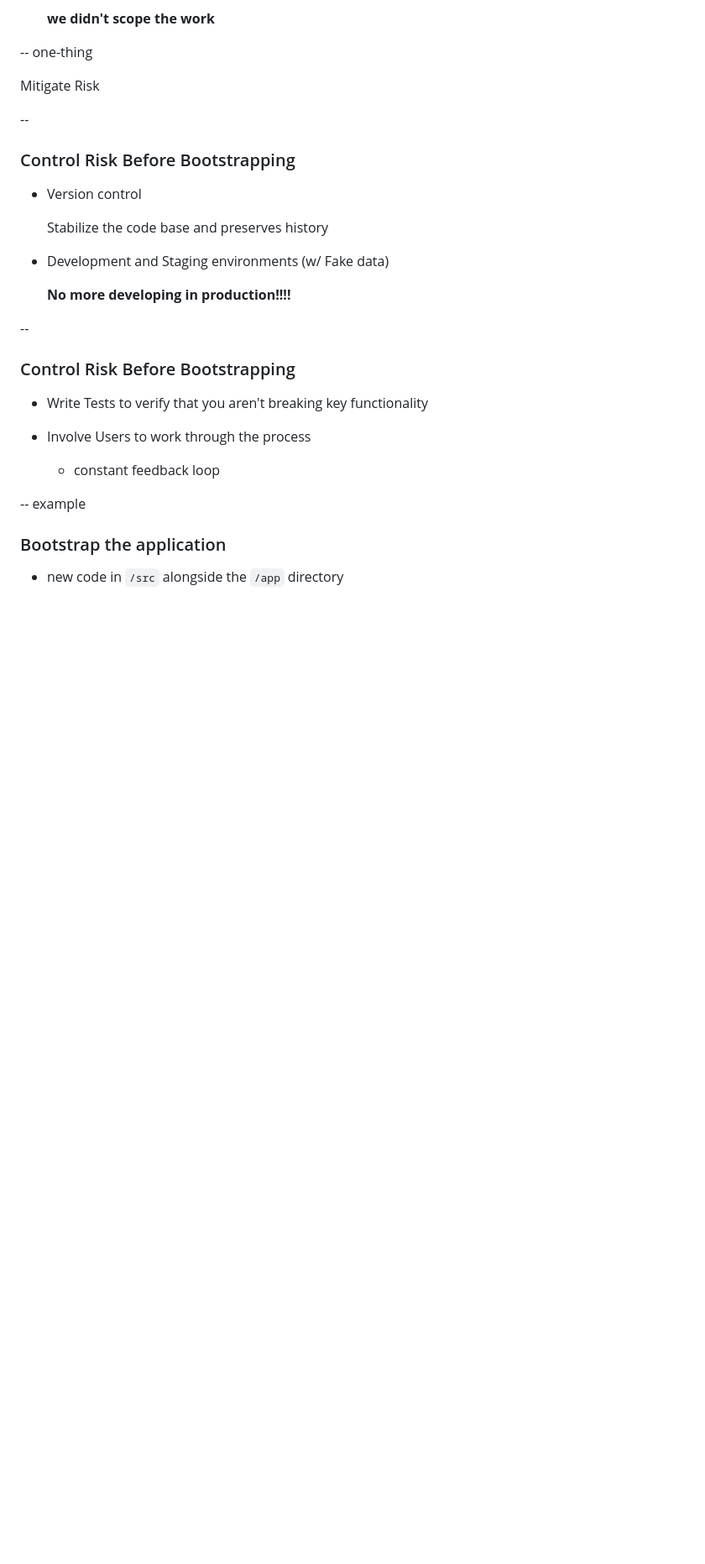
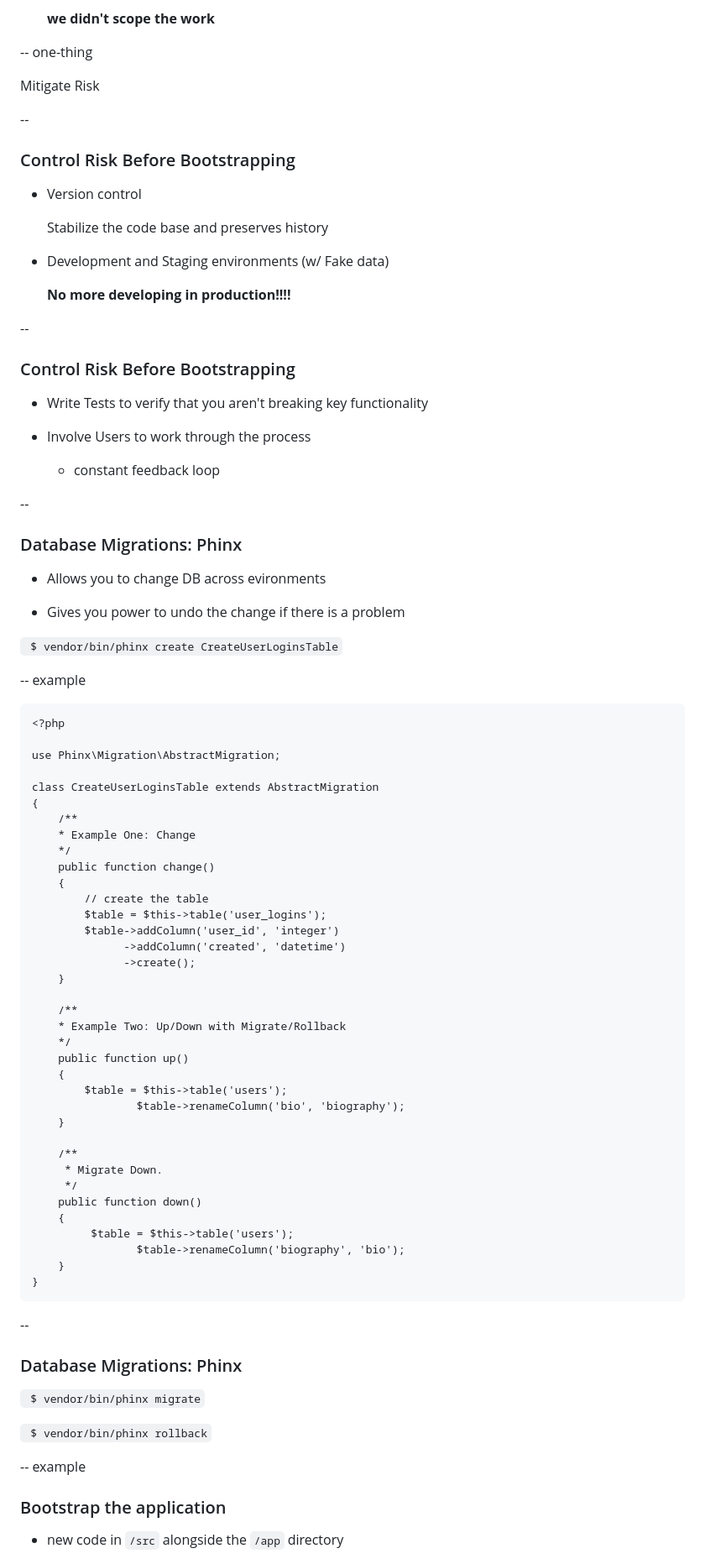
Before and after one commit to elstamey/bootstrapping_legacy, a Markdown page: Bootstrapping Legacy.md, the part around the change printed below. Shown: that part at 84% size. GitHub-like rendering; blank space fills up the shorter version.

Commit message:
added more code examples

```diff
--- a/Bootstrapping Legacy.md
+++ b/Bootstrapping Legacy.md
@@ -456,6 +456,63 @@ Divided the application based on first need in the process
 
 <!--Customize to the needs of your project.-->
 
+--
+
+### Database Migrations: Phinx
+
+- Allows you to change DB across evironments
+
+- Gives you power to undo the change if there is a problem
+
+` $ vendor/bin/phinx create CreateUserLoginsTable`
+
+-- example
+
+    <?php
+
+    use Phinx\Migration\AbstractMigration;
+
+    class CreateUserLoginsTable extends AbstractMigration
+    {
+        /**
+        * Example One: Change
+        */
+        public function change()
+        {
+            // create the table
+            $table = $this->table('user_logins');
+            $table->addColumn('user_id', 'integer')
+                  ->addColumn('created', 'datetime')
+                  ->create();
+        }
+
+        /**
+        * Example Two: Up/Down with Migrate/Rollback
+        */
+        public function up()
+        {
+            $table = $this->table('users');
+                    $table->renameColumn('bio', 'biography');
+        }
+
+        /**
+         * Migrate Down.
+         */
+        public function down()
+        {
+             $table = $this->table('users');
+                    $table->renameColumn('biography', 'bio');
+        }
+    }
+
+--
+
+### Database Migrations: Phinx
+
+` $ vendor/bin/phinx migrate`
+
+` $ vendor/bin/phinx rollback`
+
 -- example
 
 ### Bootstrap the application
```
Also changed, not shown: other parts of Bootstrapping Legacy.md (+35 -11 lines), img/composer.json.png (added), 1 other file.
